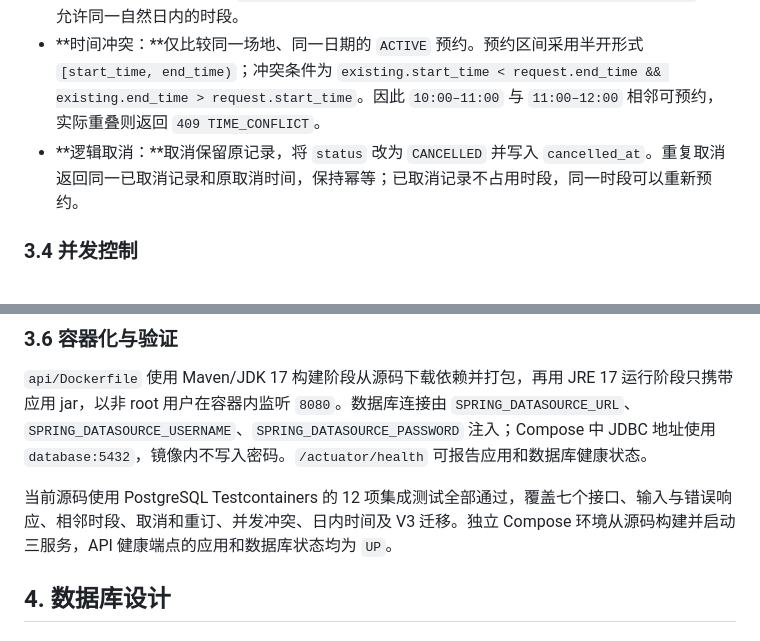
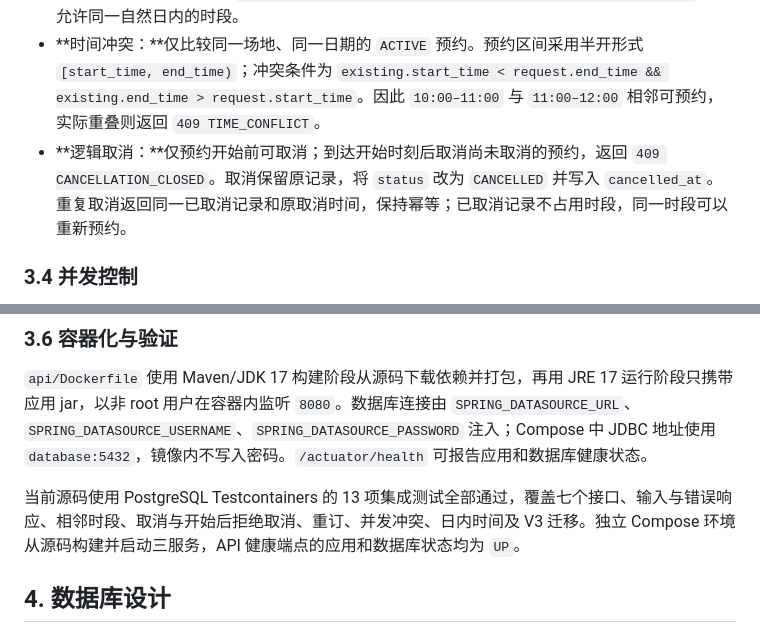
Before and after one commit to Nianle-Li/cloud-native-software-tech-lab, a Markdown page: docs/lab1-report.md, 2 parts joined by grey strips. Drawn GitHub-style.

```diff
--- a/docs/lab1-report.md
+++ b/docs/lab1-report.md
@@ -154,7 +156,7 @@ Nginx 提供静态页面，并将 `/api/` 请求代理至 Compose 网络中的 `
 - **场地状态与容量：**创建场地时校验名称、位置、正整数容量和开放时间顺序；省略 `status` 时默认为 `OPEN`。`CLOSED` 场地仍可查询，但不能接受预约。预约人数须满足 `1 ≤ attendee_count ≤ venue.capacity`。
 - **日期与开放时段：**预约日期不能早于上海时区的当天；预约当天时，开始时间须晚于当前本地时间。每条预约须满足 `venue.open_time ≤ start_time < end_time ≤ venue.close_time`，只允许同一自然日内的时段。
 - **时间冲突：**仅比较同一场地、同一日期的 `ACTIVE` 预约。预约区间采用半开形式 `[start_time, end_time)`；冲突条件为 `existing.start_time < request.end_time && existing.end_time > request.start_time`。因此 `10:00–11:00` 与 `11:00–12:00` 相邻可预约，实际重叠则返回 `409 TIME_CONFLICT`。
-- **逻辑取消：**取消保留原记录，将 `status` 改为 `CANCELLED` 并写入 `cancelled_at`。重复取消返回同一已取消记录和原取消时间，保持幂等；已取消记录不占用时段，同一时段可以重新预约。
+- **逻辑取消：**仅预约开始前可取消；到达开始时刻后取消尚未取消的预约，返回 `409 CANCELLATION_CLOSED`。取消保留原记录，将 `status` 改为 `CANCELLED` 并写入 `cancelled_at`。重复取消返回同一已取消记录和原取消时间，保持幂等；已取消记录不占用时段，同一时段可以重新预约。
 
 ### 3.4 并发控制
 
@@ -181,7 +183,7 @@ Nginx 提供静态页面，并将 `/api/` 请求代理至 Compose 网络中的 `
 
 `api/Dockerfile` 使用 Maven/JDK 17 构建阶段从源码下载依赖并打包，再用 JRE 17 运行阶段只携带应用 jar，以非 root 用户在容器内监听 `8080`。数据库连接由 `SPRING_DATASOURCE_URL`、`SPRING_DATASOURCE_USERNAME`、`SPRING_DATASOURCE_PASSWORD` 注入；Compose 中 JDBC 地址使用 `database:5432`，镜像内不写入密码。`/actuator/health` 可报告应用和数据库健康状态。
 
-当前源码使用 PostgreSQL Testcontainers 的 12 项集成测试全部通过，覆盖七个接口、输入与错误响应、相邻时段、取消和重订、并发冲突、日内时间及 V3 迁移。独立 Compose 环境从源码构建并启动三服务，API 健康端点的应用和数据库状态均为 `UP`。
+当前源码使用 PostgreSQL Testcontainers 的 13 项集成测试全部通过，覆盖七个接口、输入与错误响应、相邻时段、取消与开始后拒绝取消、重订、并发冲突、日内时间及 V3 迁移。独立 Compose 环境从源码构建并启动三服务，API 健康端点的应用和数据库状态均为 `UP`。
 
 ## 4. 数据库设计
 
```
Also changed, not shown: other parts of docs/lab1-report.md (+10 -8 lines), docs/assets/lab1-report/reservation-cancelled.png, docs/assets/lab1-report/reservation-detail.png, docs/assets/lab1-report/reservation-list.png, 16 other files.
